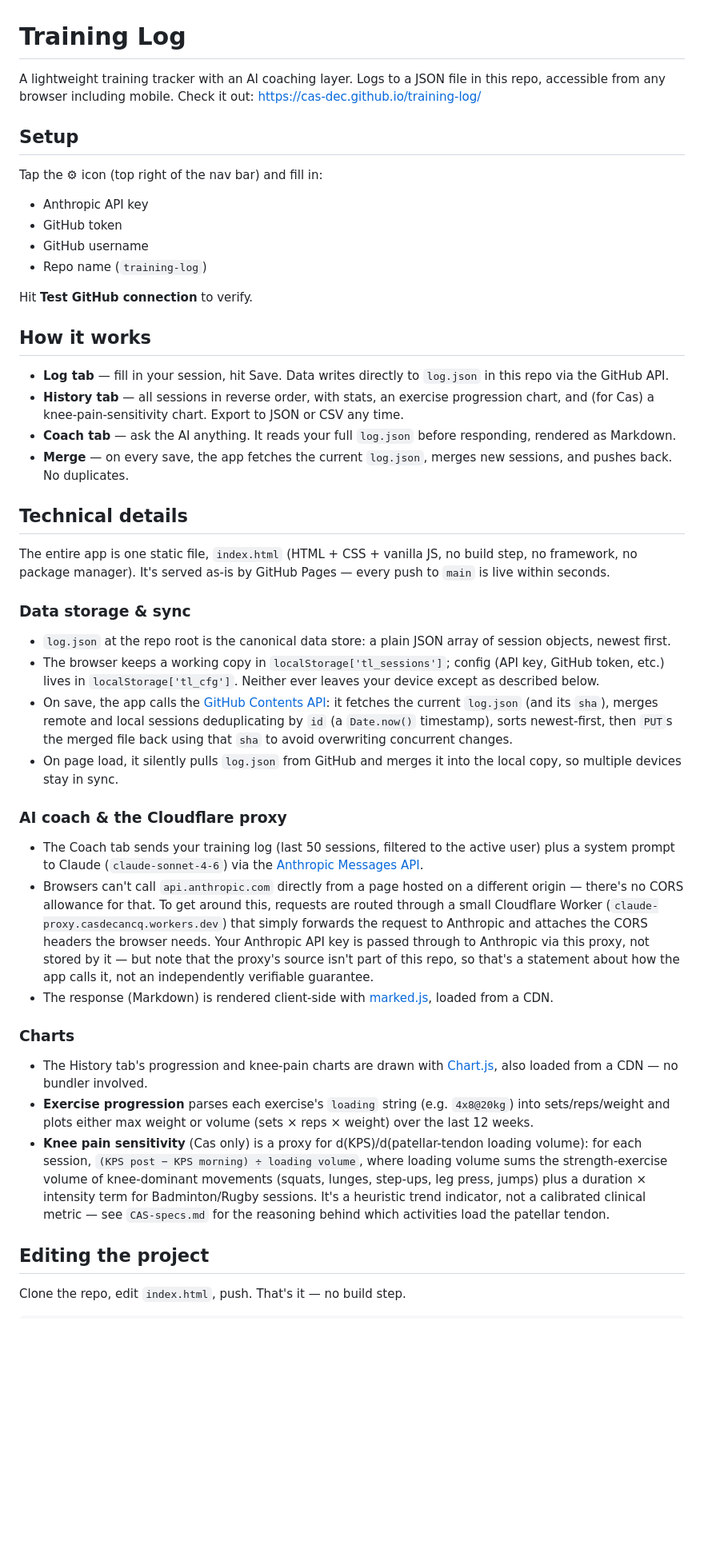
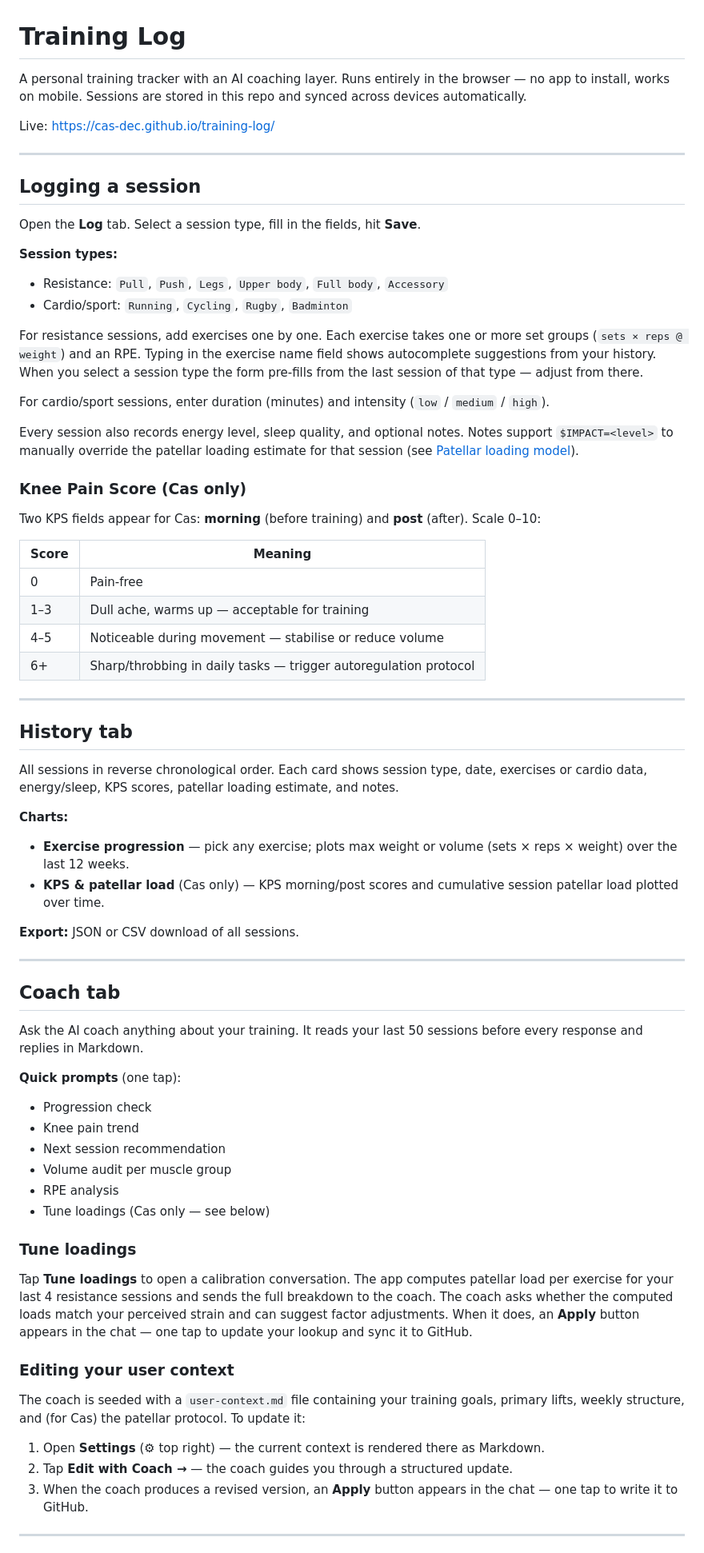
Before and after one commit to Cas-Dec/training-log, a Markdown page: README.md, the part around one of its changes. Shown at 80% size. GitHub-like rendering; blank space fills up the shorter version.

Commit message:
Rewrite README: practical user guide first, technical reference last
Co-Authored-By: Claude Sonnet 4.6 <noreply@anthropic.com>

```diff
--- a/README.md
+++ b/README.md
@@ -1,43 +1,73 @@
 # Training Log
 
-A lightweight training tracker with an AI coaching layer. Logs to a JSON file in this repo, accessible from any browser including mobile. Check it out: https://cas-dec.github.io/training-log/
+A personal training tracker with an AI coaching layer. Runs entirely in the browser — no app to install, works on mobile. Sessions are stored in this repo and synced across devices automatically.
 
-## Setup
-Tap the **⚙** icon (top right of the nav bar) and fill in:
-- Anthropic API key
-- GitHub token
-- GitHub username
-- Repo name (`training-log`)
+Live: https://cas-dec.github.io/training-log/
 
-Hit **Test GitHub connection** to verify.
+---
 
-## How it works
+## Logging a session
 
-- **Log tab** — fill in your session, hit Save. Data writes directly to `log.json` in this repo via the GitHub API.
-- **History tab** — all sessions in reverse order, with stats, an exercise progression chart, and (for Cas) a knee-pain-sensitivity chart. Export to JSON or CSV any time.
-- **Coach tab** — ask the AI anything. It reads your full `log.json` before responding, rendered as Markdown.
-- **Merge** — on every save, the app fetches the current `log.json`, merges new sessions, and pushes back. No duplicates.
+Open the **Log** tab. Select a session type, fill in the fields, hit **Save**.
 
-## Technical details
+**Session types:**
+- Resistance: `Pull`, `Push`, `Legs`, `Upper body`, `Full body`, `Accessory`
+- Cardio/sport: `Running`, `Cycling`, `Rugby`, `Badminton`
 
-The entire app is one static file, `index.html` (HTML + CSS + vanilla JS, no build step, no framework, no package manager). It's served as-is by GitHub Pages — every push to `main` is live within seconds.
+For resistance sessions, add exercises one by one. Each exercise takes one or more set groups (`sets × reps @ weight`) and an RPE. Typing in the exercise name field shows autocomplete suggestions from your history. When you select a session type the form pre-fills from the last session of that type — adjust from there.
 
-### Data storage & sync
-- `log.json` at the repo root is the canonical data store: a plain JSON array of session objects, newest first.
-- The browser keeps a working copy in `localStorage['tl_sessions']`; config (API key, GitHub token, etc.) lives in `localStorage['tl_cfg']`. Neither ever leaves your device except as described below.
-- On save, the app calls the [GitHub Contents API](https://docs.github.com/en/rest/repos/contents): it fetches the current `log.json` (and its `sha`), merges remote and local sessions deduplicating by `id` (a `Date.now()` timestamp), sorts newest-first, then `PUT`s the merged file back using that `sha` to avoid overwriting concurrent changes.
-- On page load, it silently pulls `log.json` from GitHub and merges it into the local copy, so multiple devices stay in sync.
+For cardio/sport sessions, enter duration (minutes) and intensity (`low` / `medium` / `high`).
 
-### AI coach & the Cloudflare proxy
-- The Coach tab sends your training log (last 50 sessions, filtered to the active user) plus a system prompt to Claude (`claude-sonnet-4-6`) via the [Anthropic Messages API](https://docs.anthropic.com/en/api/messages).
-- Browsers can't call `api.anthropic.com` directly from a page hosted on a different origin — there's no CORS allowance for that. To get around this, requests are routed through a small Cloudflare Worker (`claude-proxy.casdecancq.workers.dev`) that simply forwards the request to Anthropic and attaches the CORS headers the browser needs. Your Anthropic API key is passed through to Anthropic via this proxy, not stored by it — but note that the proxy's source isn't part of this repo, so that's a statement about how the app calls it, not an independently verifiable guarantee.
-- The response (Markdown) is rendered client-side with [marked.js](https://github.com/markedjs/marked), loaded from a CDN.
+Every session also records energy level, sleep quality, and optional notes. Notes support `$IMPACT=<level>` to manually override the patellar loading estimate for that session (see [Patellar loading model](#patellar-loading-model)).
 
-### Charts
-- The History tab's progression and knee-pain charts are drawn with [Chart.js](https://www.chartjs.org/), also loaded from a CDN — no bundler involved.
-- **Exercise progression** parses each exercise's `loading` string (e.g. `4x8@20kg`) into sets/reps/weight and plots either max weight or volume (sets × reps × weight) over the last 12 weeks.
-- **Knee pain sensitivity** (Cas only) is a proxy for d(KPS)/d(patellar-tendon loading volume): for each session, `(KPS post − KPS morning) ÷ loading volume`, where loading volume sums the strength-exercise volume of knee-dominant movements (squats, lunges, step-ups, leg press, jumps) plus a duration × intensity term for Badminton/Rugby sessions. It's a heuristic trend indicator, not a calibrated clinical metric — see `CAS-specs.md` for the reasoning behind which activities load the patellar tendon.
+### Knee Pain Score (Cas only)
 
-## Editing the project
+Two KPS fields appear for Cas: **morning** (before training) and **post** (after). Scale 0–10:
 
-Clone the repo, edit `index.html`, push. That's it — no build step.
+| Score | Meaning |
+|-------|---------|
+| 0 | Pain-free |
+| 1–3 | Dull ache, warms up — acceptable for training |
+| 4–5 | Noticeable during movement — stabilise or reduce volume |
+| 6+ | Sharp/throbbing in daily tasks — trigger autoregulation protocol |
+
+---
+
+## History tab
+
+All sessions in reverse chronological order. Each card shows session type, date, exercises or cardio data, energy/sleep, KPS scores, patellar loading estimate, and notes.
+
+**Charts:**
+- **Exercise progression** — pick any exercise; plots max weight or volume (sets × reps × weight) over the last 12 weeks.
+- **KPS & patellar load** (Cas only) — KPS morning/post scores and cumulative session patellar load plotted over time.
+
+**Export:** JSON or CSV download of all sessions.
+
+---
+
+## Coach tab
+
+Ask the AI coach anything about your training. It reads your last 50 sessions before every response and replies in Markdown.
+
+**Quick prompts** (one tap):
+- Progression check
+- Knee pain trend
+- Next session recommendation
+- Volume audit per muscle group
+- RPE analysis
+- Tune loadings (Cas only — see below)
+
+### Tune loadings
+
+Tap **Tune loadings** to open a calibration conversation. The app computes patellar load per exercise for your last 4 resistance sessions and sends the full breakdown to the coach. The coach asks whether the computed loads match your perceived strain and can suggest factor adjustments. When it does, an **Apply** button appears in the chat — one tap to update your lookup and sync it to GitHub.
+
+### Editing your user context
+
+The coach is seeded with a `user-context.md` file containing your training goals, primary lifts, weekly structure, and (for Cas) the patellar protocol. To update it:
+
+1. Open **Settings** (⚙ top right) — the current context is rendered there as Markdown.
+2. Tap **Edit with Coach →** — the coach guides you through a structured update.
+3. When the coach produces a revised version, an **Apply** button appears in the chat — one tap to write it to GitHub.
+
+---
+
```
Also changed, not shown: other parts of README.md (+113 -9 lines).
